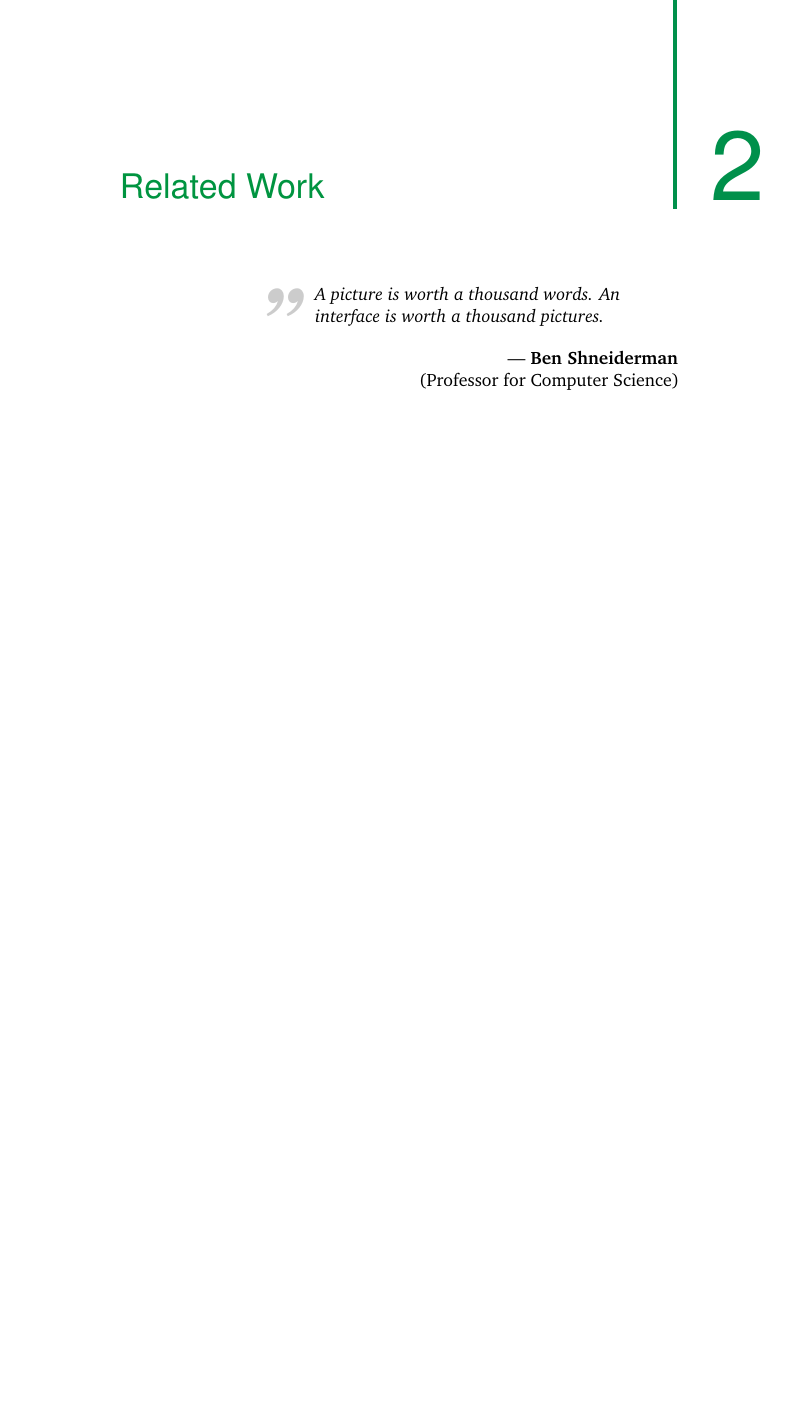
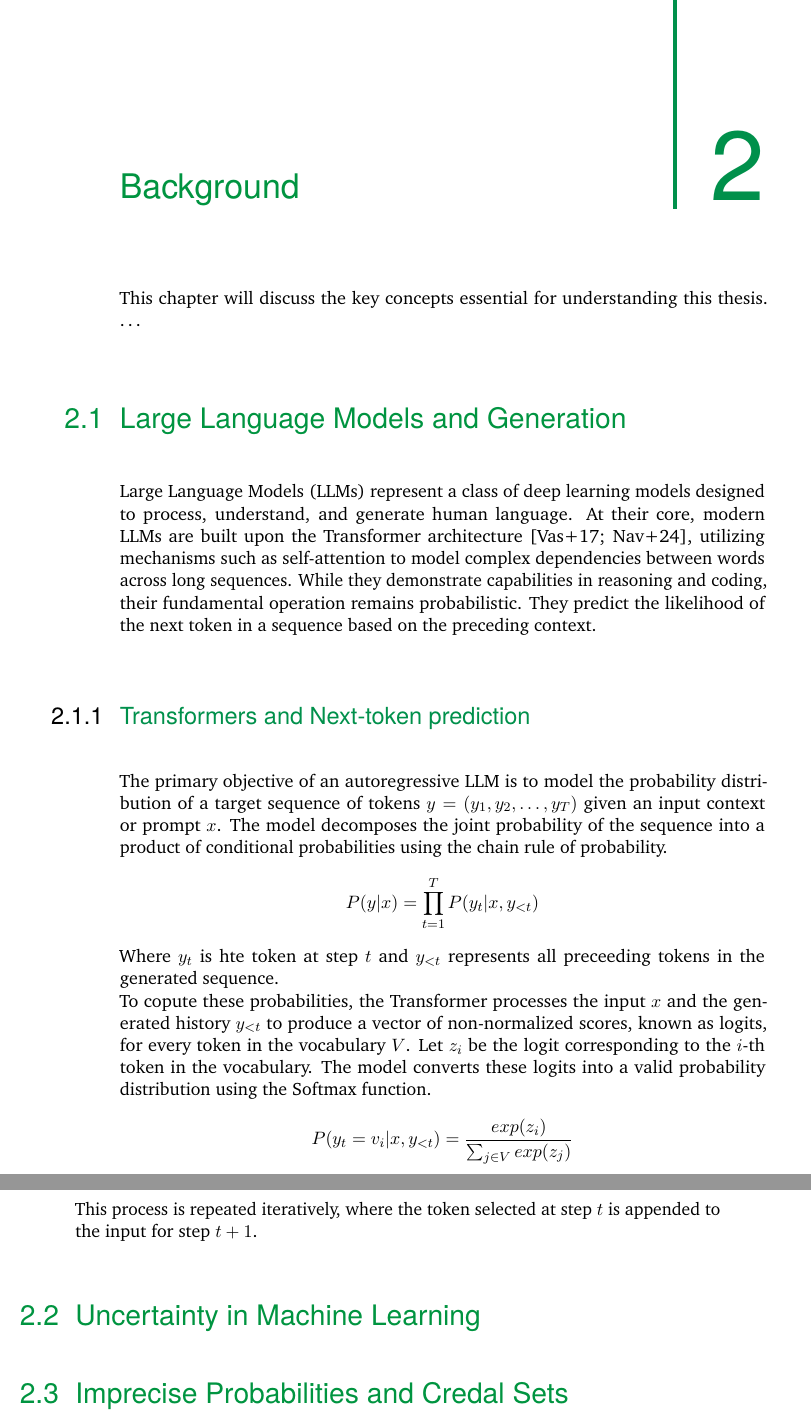
Before and after one commit to liamhpr/Thesis, a LaTeX thesis (main.tex, which reads content/chapter-background.tex, content/chapter-related-work.tex, my-thesis-setup.tex): part of page 13 of 45 before the commit and two parts of pages 13 and 14 of 43 after it, the two joined at a grey line, cut at the place of the change, the shorter picture padded with empty space. Compiled offline with pdfLaTeX.

Commit message:
first words for background

```diff
--- /dev/null
+++ b/content/chapter-background.tex
@@ -0,0 +1,48 @@
+\chapter{Background}
+\label{sec:backgound}
+
+This chapter will discuss the key concepts essential
+for understanding this thesis. \dots
+
+\section{Large Language Models and Generation}
+\label{sec:background:llms}
+Large Language Models (LLMs) represent a class of
+deep learning models designed to process,
+understand, and generate human language.
+At their core, modern LLMs are built upon the
+Transformer architecture \cite{NIPS2017_3f5ee243, naveed2024comprehensiveoverviewlargelanguage},
+utilizing mechanisms such as self-attention to model
+complex dependencies between words across long sequences.
+While they demonstrate capabilities in reasoning and coding,
+their fundamental operation remains probabilistic. They
+predict the likelihood of the next token in a sequence
+based on the preceding context.
+
+\subsection{Transformers and Next-token prediction}
+\label{sec:background:llms:transformers}
+The primary objective of an autoregressive LLM is to model
+the probability distribution of a target sequence of tokens
+$y = (y_1, y_2, \dots, y_T)$ given an input context or
+prompt $x$. The model decomposes the joint probability of
+the sequence into a product of conditional probabilities
+using the chain rule of probability.
+$$P(y | x) = \prod_{t=1}^{T} P(y_t | x, y_{<t})$$
+Where $y_t$ is hte token at step $t$ and $y_{<t}$ represents
+all preceeding tokens in the generated sequence.
+\newline
+To copute these probabilities, the Transformer processes the
+input $x$ and the generated history $y_{<t}$ to produce a
+vector of non-normalized scores, known as logits, for every
+token in the vocabulary $V$. Let $z_i$ be the logit
+corresponding to the $i$-th token in the vocabulary. The
+model converts these logits into a valid probability
+distribution using the Softmax function.
+$$P(y_t = v_i | x, y_{<t}) = \frac{exp(z_i)}{\sum_{j \in V} exp(z_j)}$$
+This process is repeated iteratively, where the token
+selected at step $t$ is appended to the input for step $t + 1$.
+
+\section{Uncertainty in Machine Learning}
+\label{sec:background:uncertainty}
+
+\section{Imprecise Probabilities and Credal Sets}
+\label{sec:background:imprecise_probs}
--- a/content/chapter-related-work.tex
+++ b/content/chapter-related-work.tex
@@ -3,11 +3,3 @@
 \chapter{Related Work}
 \label{sec:related}
 
-\cleanchapterquote{A picture is worth a thousand words. An interface is worth a thousand pictures.}{Ben Shneiderman}{(Professor for Computer Science)}
-
-\Blindtext[2][1]
-
-\section{Related Work Section 1}
-\label{sec:related:sec1}
-
-\Blindtext[2][2]
--- a/my-thesis-setup.tex
+++ b/my-thesis-setup.tex
@@ -11,7 +11,7 @@
 % **************************************************
 % Information and Commands for Reuse
 % **************************************************
-\newcommand{\thesisTitle}{This is my Thesis title}
+\newcommand{\thesisTitle}{Credal Prediction for Large Language Models}
 \newcommand{\thesisName}{Liam Heppner}
 \newcommand{\thesisSubject}{Bachelor’s Thesis}
 \newcommand{\thesisDate}{\today}
@@ -20,8 +20,8 @@
 \newcommand{\thesisFirstReviewerUniversity}{\protect{LMU Munich}}
 \newcommand{\thesisFirstReviewerDepartment}{Institute of Informatics}
 
-\newcommand{\thesisFirstSupervisor}{Paul Hofman}
-\newcommand{\thesisSecondSupervisor}{John Smith}
+\newcommand{\thesisFirstSupervisor}{Eyke H{\"u}llermeier}
+\newcommand{\thesisSecondSupervisor}{Paul Hofman}
 
 \newcommand{\thesisUniversity}{LMU Munich}
 \newcommand{\thesisUniversityDepartment}{Department of Mathematics, Informatics and Statistics}
```
Also changed, not shown: bib-refs.bib (+32 -0 lines), main.tex (+1 -0 lines), main.pdf, content/chapter-related-work.tex (17 more changed lines), 2 other files.
